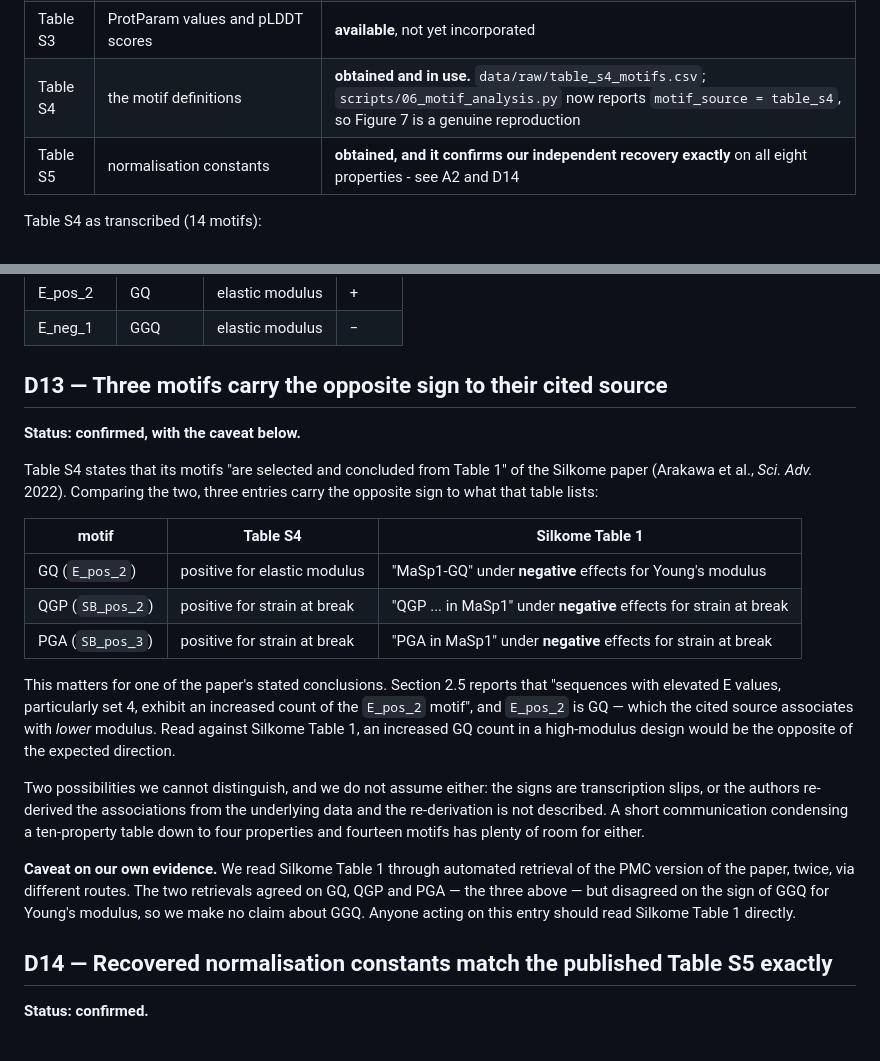
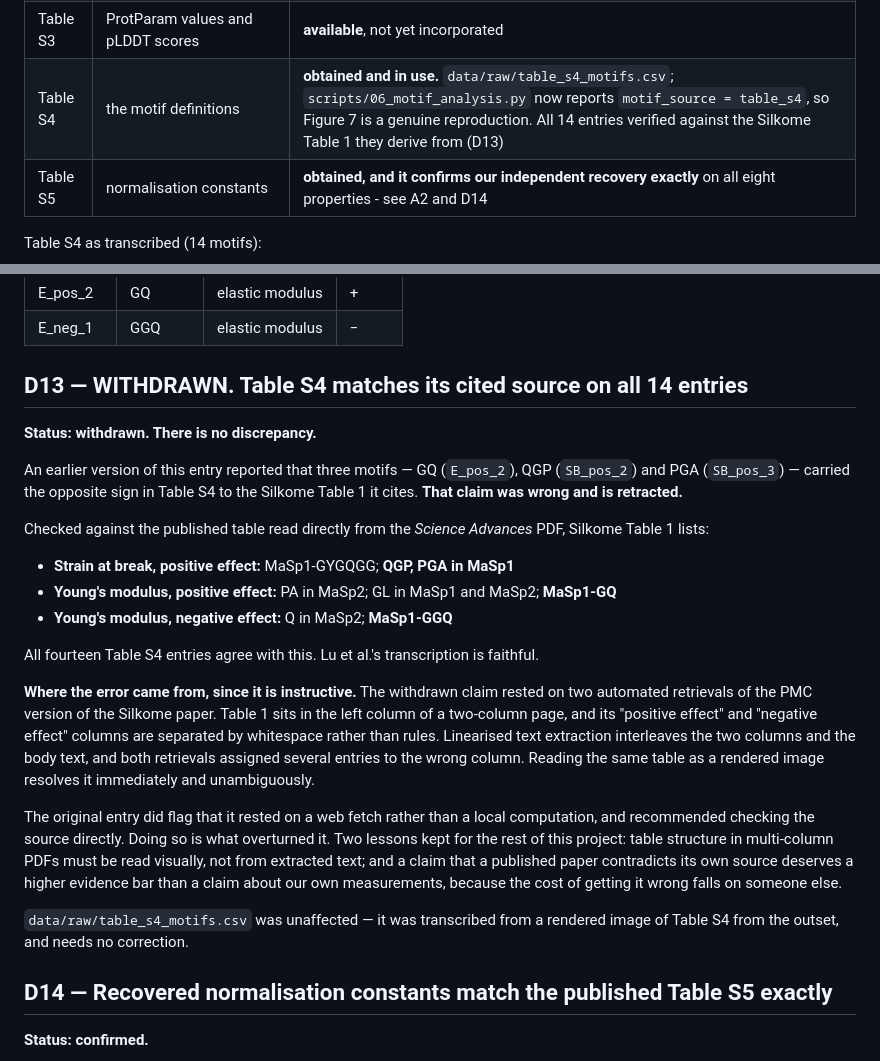
Before and after one commit to ruchit-owo/Spider-silk-modelling-project, a Markdown page: docs/discrepancies.md, 2 parts joined by grey strips. Rendered like a GitHub page.

Commit message:
Withdraw D13: Table S4 matches its source on all 14 entries
The claim that GQ, QGP and PGA carried flipped signs relative to Silkome
Table 1 was wrong. Read from the Science Advances PDF directly, that table
lists QGP and PGA as positive for strain at break and MaSp1-GQ as positive
for Young's modulus, which is what Table S4 says. Lu et al. transcribed it
faithfully.

The error came from linearised text extraction of a two-column page, which
interleaved the positive-effect and negative-effect columns. The entry had
flagged that it rested on a web fetch and recommended checking the source;
doing so overturned it.

Table S4 itself was transcribed from a rendered image and is unaffected.

```diff
--- a/docs/discrepancies.md
+++ b/docs/discrepancies.md
@@ -177,7 +177,7 @@ S4 on p. 37, S5 on p. 38.
 | Table S1 | the five published generated sequences and ten BLAST neighbours | **available**, not yet incorporated; would let Figures 5 and 7 be compared against the paper's own specimens rather than nearest database neighbours |
 | Table S2 | BLAST query cover and percent identity | **available**, not yet incorporated |
 | Table S3 | ProtParam values and pLDDT scores | **available**, not yet incorporated |
-| Table S4 | the motif definitions | **obtained and in use.** `data/raw/table_s4_motifs.csv`; `scripts/06_motif_analysis.py` now reports `motif_source = table_s4`, so Figure 7 is a genuine reproduction |
+| Table S4 | the motif definitions | **obtained and in use.** `data/raw/table_s4_motifs.csv`; `scripts/06_motif_analysis.py` now reports `motif_source = table_s4`, so Figure 7 is a genuine reproduction. All 14 entries verified against the Silkome Table 1 they derive from (D13) |
 | Table S5 | normalisation constants | **obtained, and it confirms our independent recovery exactly** on all eight properties - see A2 and D14 |
 
 Table S4 as transcribed (14 motifs):
@@ -199,38 +199,43 @@ Table S4 as transcribed (14 motifs):
 | E_pos_2 | GQ | elastic modulus | + |
 | E_neg_1 | GGQ | elastic modulus | − |
 
-## D13 — Three motifs carry the opposite sign to their cited source
+## D13 — WITHDRAWN. Table S4 matches its cited source on all 14 entries
 
-**Status: confirmed, with the caveat below.**
+**Status: withdrawn. There is no discrepancy.**
 
-Table S4 states that its motifs "are selected and concluded from Table 1" of
-the Silkome paper (Arakawa et al., *Sci. Adv.* 2022). Comparing the two, three
-entries carry the opposite sign to what that table lists:
+An earlier version of this entry reported that three motifs — GQ (`E_pos_2`),
+QGP (`SB_pos_2`) and PGA (`SB_pos_3`) — carried the opposite sign in Table S4
+to the Silkome Table 1 it cites. **That claim was wrong and is retracted.**
 
-| motif | Table S4 | Silkome Table 1 |
-|---|---|---|
-| GQ (`E_pos_2`) | positive for elastic modulus | "MaSp1-GQ" under **negative** effects for Young's modulus |
-| QGP (`SB_pos_2`) | positive for strain at break | "QGP ... in MaSp1" under **negative** effects for strain at break |
-| PGA (`SB_pos_3`) | positive for strain at break | "PGA in MaSp1" under **negative** effects for strain at break |
+Checked against the published table read directly from the *Science Advances*
+PDF, Silkome Table 1 lists:
 
-This matters for one of the paper's stated conclusions. Section 2.5 reports
-that "sequences with elevated E values, particularly set 4, exhibit an
-increased count of the `E_pos_2` motif", and `E_pos_2` is GQ — which the cited
-source associates with *lower* modulus. Read against Silkome Table 1, an
-increased GQ count in a high-modulus design would be the opposite of the
-expected direction.
+- **Strain at break, positive effect:** MaSp1-GYGQGG; **QGP, PGA in MaSp1**
+- **Young's modulus, positive effect:** PA in MaSp2; GL in MaSp1 and MaSp2;
+  **MaSp1-GQ**
+- **Young's modulus, negative effect:** Q in MaSp2; **MaSp1-GGQ**
 
-Two possibilities we cannot distinguish, and we do not assume either: the signs
-are transcription slips, or the authors re-derived the associations from the
-underlying data and the re-derivation is not described. A short communication
-condensing a ten-property table down to four properties and fourteen motifs has
-plenty of room for either.
+All fourteen Table S4 entries agree with this. Lu et al.'s transcription is
+faithful.
 
-**Caveat on our own evidence.** We read Silkome Table 1 through automated
-retrieval of the PMC version of the paper, twice, via different routes. The two
-retrievals agreed on GQ, QGP and PGA — the three above — but disagreed on the
-sign of GGQ for Young's modulus, so we make no claim about GGQ. Anyone acting
-on this entry should read Silkome Table 1 directly.
+**Where the error came from, since it is instructive.** The withdrawn claim
+rested on two automated retrievals of the PMC version of the Silkome paper.
+Table 1 sits in the left column of a two-column page, and its "positive
+effect" and "negative effect" columns are separated by whitespace rather than
+rules. Linearised text extraction interleaves the two columns and the body
+text, and both retrievals assigned several entries to the wrong column. Reading
+the same table as a rendered image resolves it immediately and unambiguously.
+
+The original entry did flag that it rested on a web fetch rather than a local
+computation, and recommended checking the source directly. Doing so is what
+overturned it. Two lessons kept for the rest of this project: table structure
+in multi-column PDFs must be read visually, not from extracted text; and a
+claim that a published paper contradicts its own source deserves a higher
+evidence bar than a claim about our own measurements, because the cost of
+getting it wrong falls on someone else.
+
+`data/raw/table_s4_motifs.csv` was unaffected — it was transcribed from a
+rendered image of Table S4 from the outset, and needs no correction.
 
 ## D14 — Recovered normalisation constants match the published Table S5 exactly
 
```
